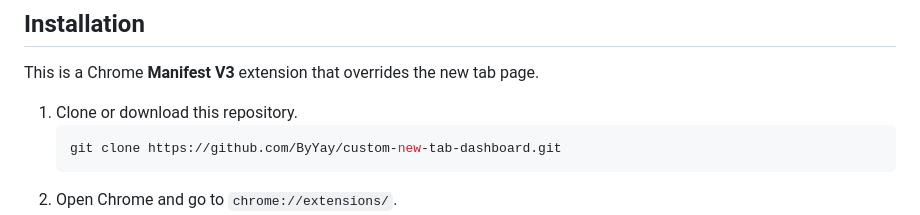
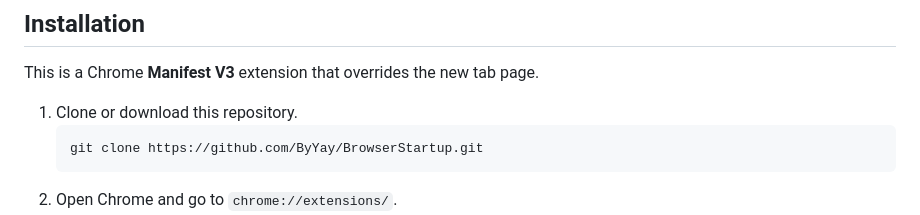
Before and after one commit to ByYay/BrowserStartup, a Markdown page: README.md, the part around the change. GitHub-like rendering.

````diff
--- a/README.md
+++ b/README.md
@@ -87,7 +87,7 @@ This is a Chrome **Manifest V3** extension that overrides the new tab page.
 
 1. Clone or download this repository.
    ```bash
-   git clone https://github.com/ByYay/custom-new-tab-dashboard.git
+   git clone https://github.com/ByYay/BrowserStartup.git
    ```
 2. Open Chrome and go to `chrome://extensions/`.
 3. Enable **Developer mode** (top-right toggle).
````
